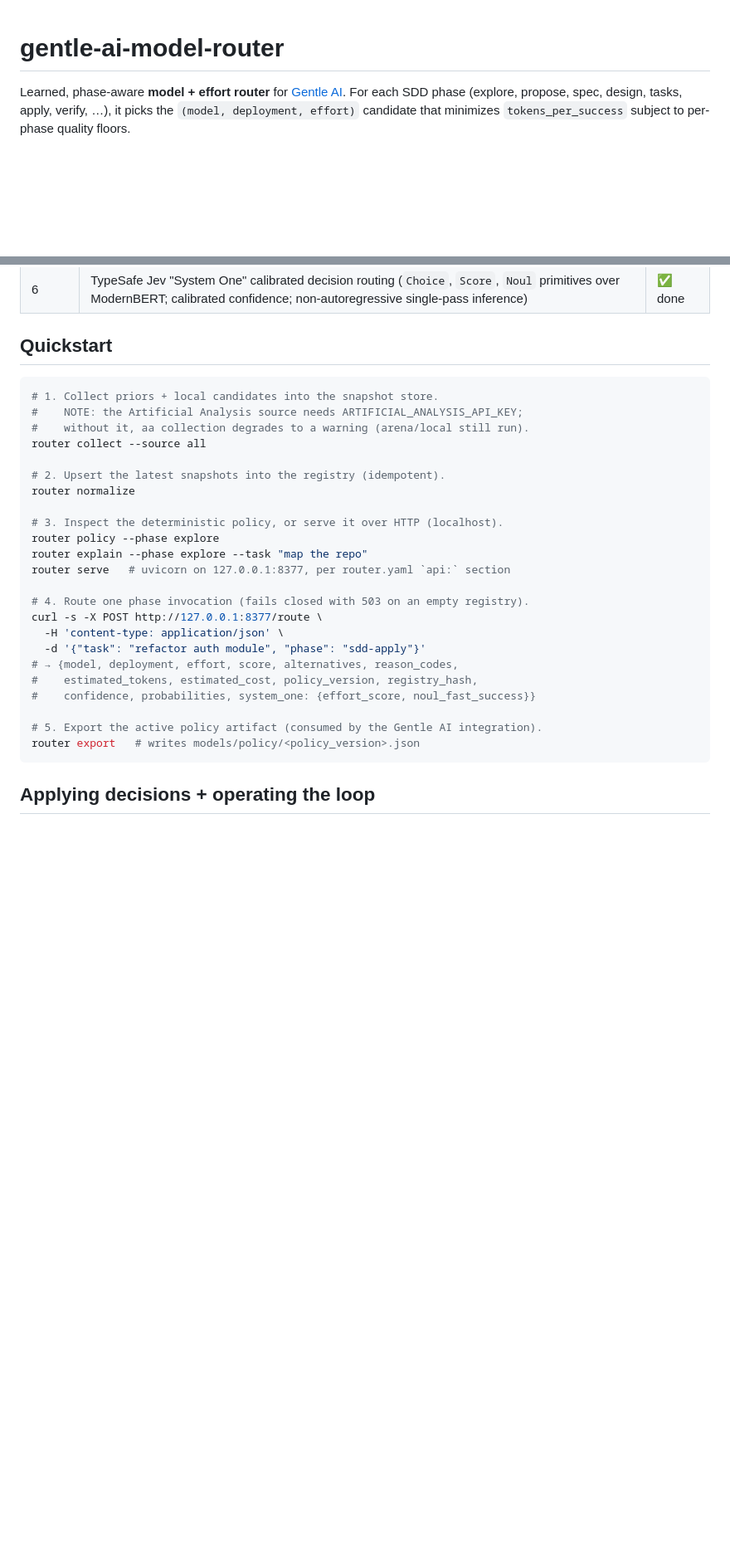
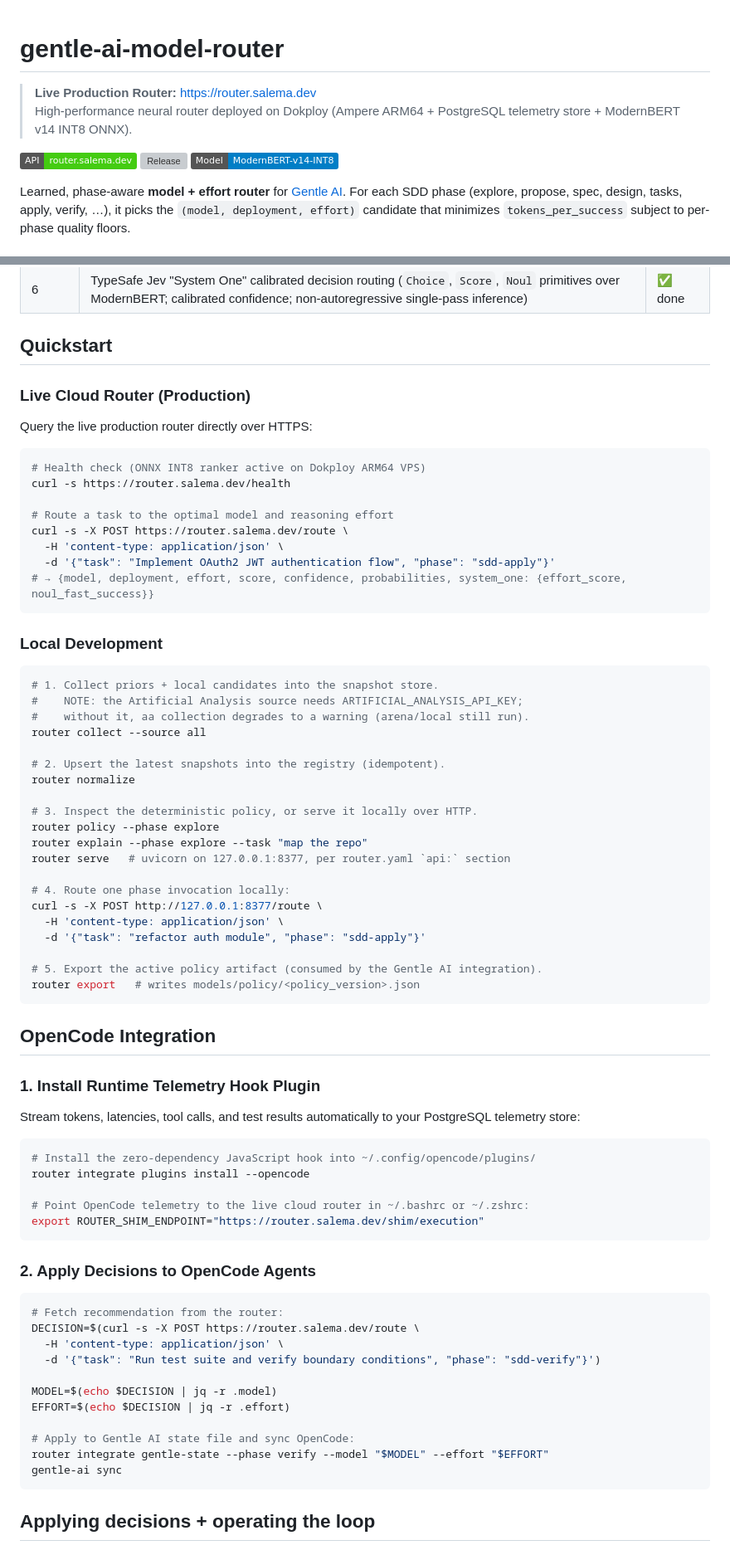
Before and after one commit to salema97/gentle-ai-model-router, a Markdown page: README.md, 2 parts joined by grey strips. Shown at 83% size. Drawn GitHub-style; badges without logos; blank space fills up the shorter version; grey boxes are pictures that could not be loaded.

Commit message:
docs: document production endpoint https://router.salema.dev and OpenCode integration

````diff
--- a/README.md
+++ b/README.md
@@ -1,4 +1,11 @@
 # gentle-ai-model-router
+
+> **Live Production Router:** [https://router.salema.dev](https://router.salema.dev)
+> High-performance neural router deployed on Dokploy (Ampere ARM64 + PostgreSQL telemetry store + ModernBERT v14 INT8 ONNX).
+
+[![API Status](https://img.shields.io/badge/API-router.salema.dev-brightgreen)](https://router.salema.dev/health)
+[![Release](https://img.shields.io/github/v/release/salema97/gentle-ai-model-router)](https://github.com/salema97/gentle-ai-model-router/releases)
+[![Model](https://img.shields.io/badge/Model-ModernBERT--v14--INT8-blue)](https://router.salema.dev/health)
 
 Learned, phase-aware **model + effort router** for [Gentle AI](https://github.com/Gentleman-Programming/gentle-ai).
 For each SDD phase (explore, propose, spec, design, tasks, apply, verify, …),
@@ -45,6 +52,23 @@ Gentle AI integration evidence: `docs/gentle-ai-integration-research.md`.
 
 ## Quickstart
 
+### Live Cloud Router (Production)
+
+Query the live production router directly over HTTPS:
+
+```bash
+# Health check (ONNX INT8 ranker active on Dokploy ARM64 VPS)
+curl -s https://router.salema.dev/health
+
+# Route a task to the optimal model and reasoning effort
+curl -s -X POST https://router.salema.dev/route \
+  -H 'content-type: application/json' \
+  -d '{"task": "Implement OAuth2 JWT authentication flow", "phase": "sdd-apply"}'
+# → {model, deployment, effort, score, confidence, probabilities, system_one: {effort_score, noul_fast_success}}
+```
+
+### Local Development
+
 ```bash
 # 1. Collect priors + local candidates into the snapshot store.
 #    NOTE: the Artificial Analysis source needs ARTIFICIAL_ANALYSIS_API_KEY;
@@ -54,21 +78,46 @@ router collect --source all
 # 2. Upsert the latest snapshots into the registry (idempotent).
 router normalize
 
-# 3. Inspect the deterministic policy, or serve it over HTTP (localhost).
+# 3. Inspect the deterministic policy, or serve it locally over HTTP.
 router policy --phase explore
 router explain --phase explore --task "map the repo"
 router serve   # uvicorn on 127.0.0.1:8377, per router.yaml `api:` section
 
-# 4. Route one phase invocation (fails closed with 503 on an empty registry).
+# 4. Route one phase invocation locally:
 curl -s -X POST http://127.0.0.1:8377/route \
   -H 'content-type: application/json' \
   -d '{"task": "refactor auth module", "phase": "sdd-apply"}'
-# → {model, deployment, effort, score, alternatives, reason_codes,
-#    estimated_tokens, estimated_cost, policy_version, registry_hash,
-#    confidence, probabilities, system_one: {effort_score, noul_fast_success}}
 
 # 5. Export the active policy artifact (consumed by the Gentle AI integration).
 router export   # writes models/policy/<policy_version>.json
+```
+
+## OpenCode Integration
+
+### 1. Install Runtime Telemetry Hook Plugin
+Stream tokens, latencies, tool calls, and test results automatically to your PostgreSQL telemetry store:
+
+```bash
+# Install the zero-dependency JavaScript hook into ~/.config/opencode/plugins/
+router integrate plugins install --opencode
+
+# Point OpenCode telemetry to the live cloud router in ~/.bashrc or ~/.zshrc:
+export ROUTER_SHIM_ENDPOINT="https://router.salema.dev/shim/execution"
+```
+
+### 2. Apply Decisions to OpenCode Agents
+```bash
+# Fetch recommendation from the router:
+DECISION=$(curl -s -X POST https://router.salema.dev/route \
+  -H 'content-type: application/json' \
+  -d '{"task": "Run test suite and verify boundary conditions", "phase": "sdd-verify"}')
+
+MODEL=$(echo $DECISION | jq -r .model)
+EFFORT=$(echo $DECISION | jq -r .effort)
+
+# Apply to Gentle AI state file and sync OpenCode:
+router integrate gentle-state --phase verify --model "$MODEL" --effort "$EFFORT"
+gentle-ai sync
 ```
 
 ## Applying decisions + operating the loop
````
Also changed, not shown: docs/runbook.md (+5 -5 lines).
